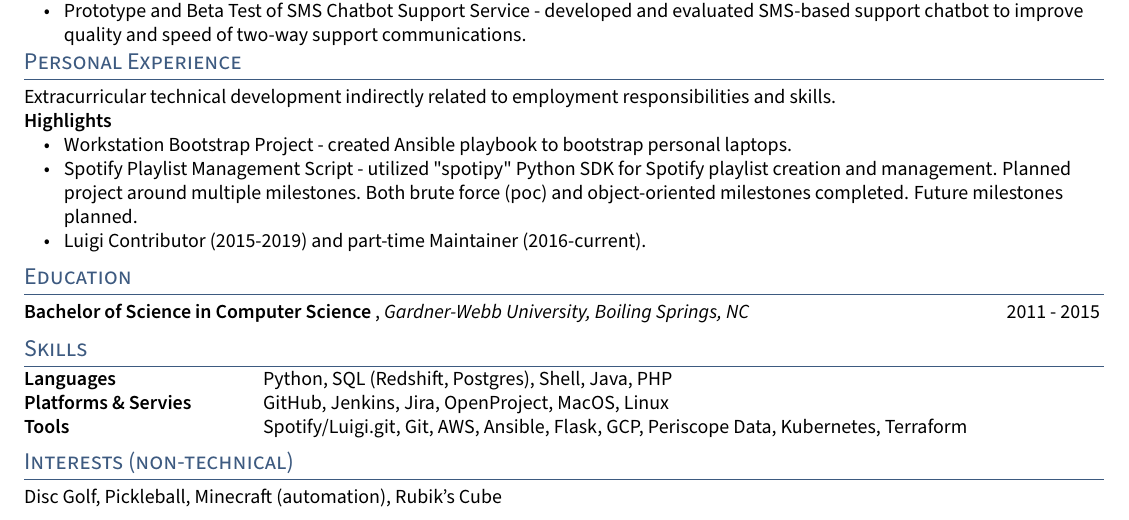
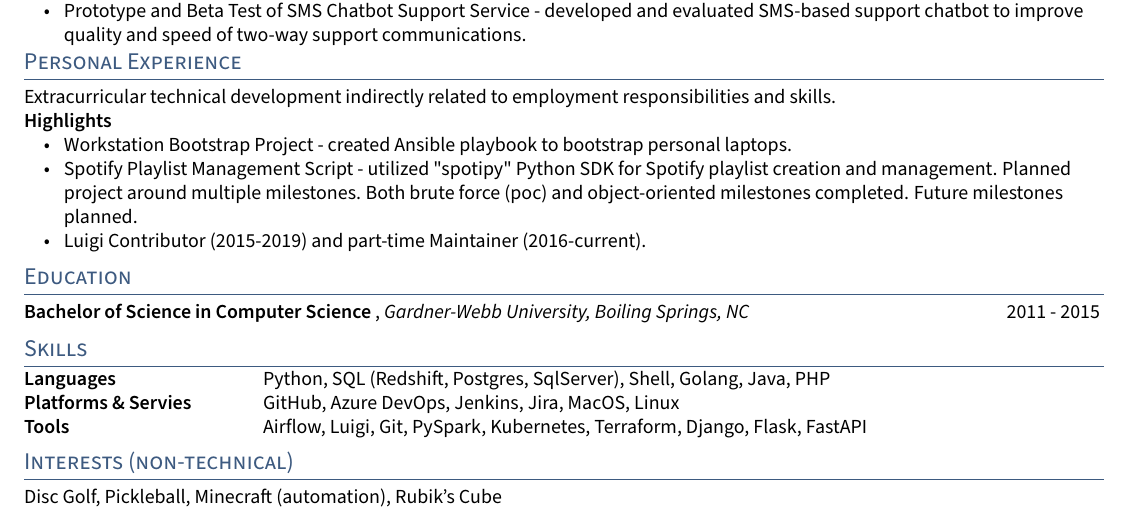
Before and after one commit to dlstadther/tex, a LaTeX CV (ds_resume.tex, which reads sections/skills.tex): part of the page, cut so that both start at the same text. Compiled offline with pdfLaTeX; a LaTeX package or settings file that is missing is left out.

Commit message:
Update languages, platforms, and tools based on PL/Q2

```diff
--- a/sections/skills.tex
+++ b/sections/skills.tex
@@ -2,8 +2,8 @@
 \usepackage{TLCresume}
 \begin{document}
 \begin{tabular}{p{11em} p{1em} p{43em}}
-\skills{Languages} & &             Python, SQL (Redshift, Postgres), Shell, Java, PHP \\
-\skills{Platforms \& Servies} & &  GitHub, Jenkins, Jira, OpenProject, MacOS, Linux \\
-\skills{Tools} & &                 Spotify/Luigi.git, Git, AWS, Ansible, Flask, GCP, Periscope Data, Kubernetes, Terraform
+\skills{Languages} & &             Python, SQL (Redshift, Postgres, SqlServer), Shell, Golang, Java, PHP \\
+\skills{Platforms \& Servies} & &  GitHub, Azure DevOps, Jenkins, Jira, MacOS, Linux \\
+\skills{Tools} & &                 Airflow, Luigi, Git, PySpark, Kubernetes, Terraform, Django, Flask, FastAPI
 \end{tabular}
 \end{document}
```
